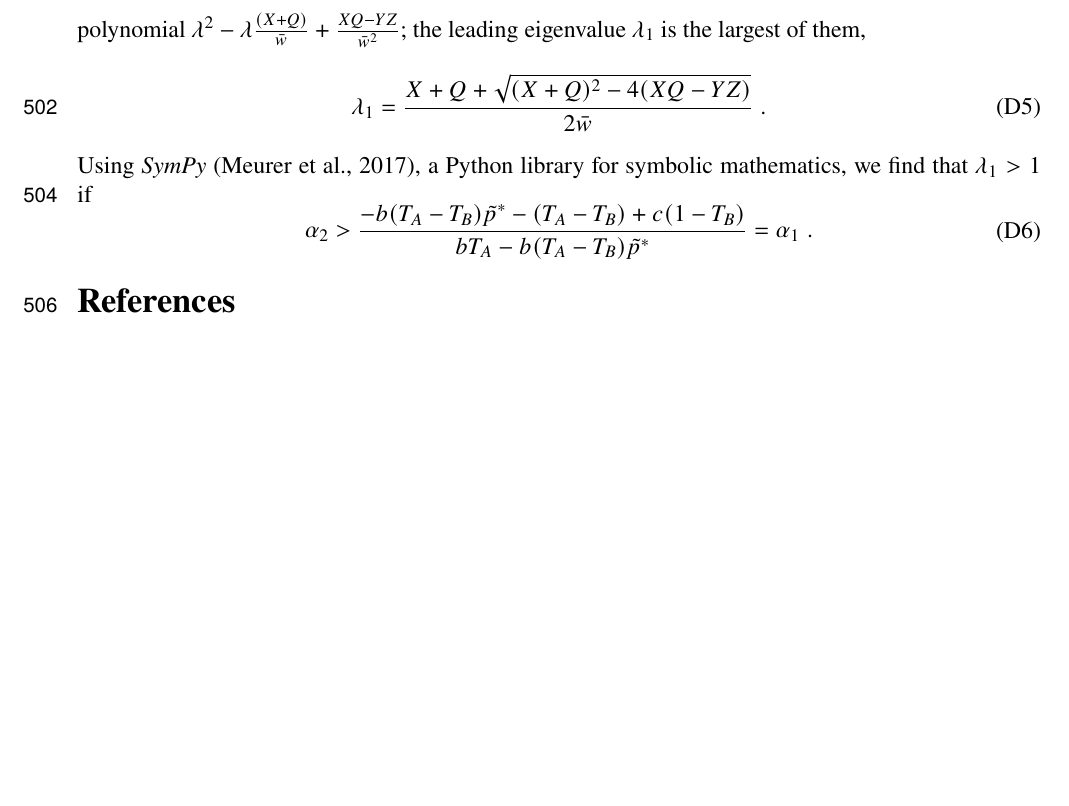
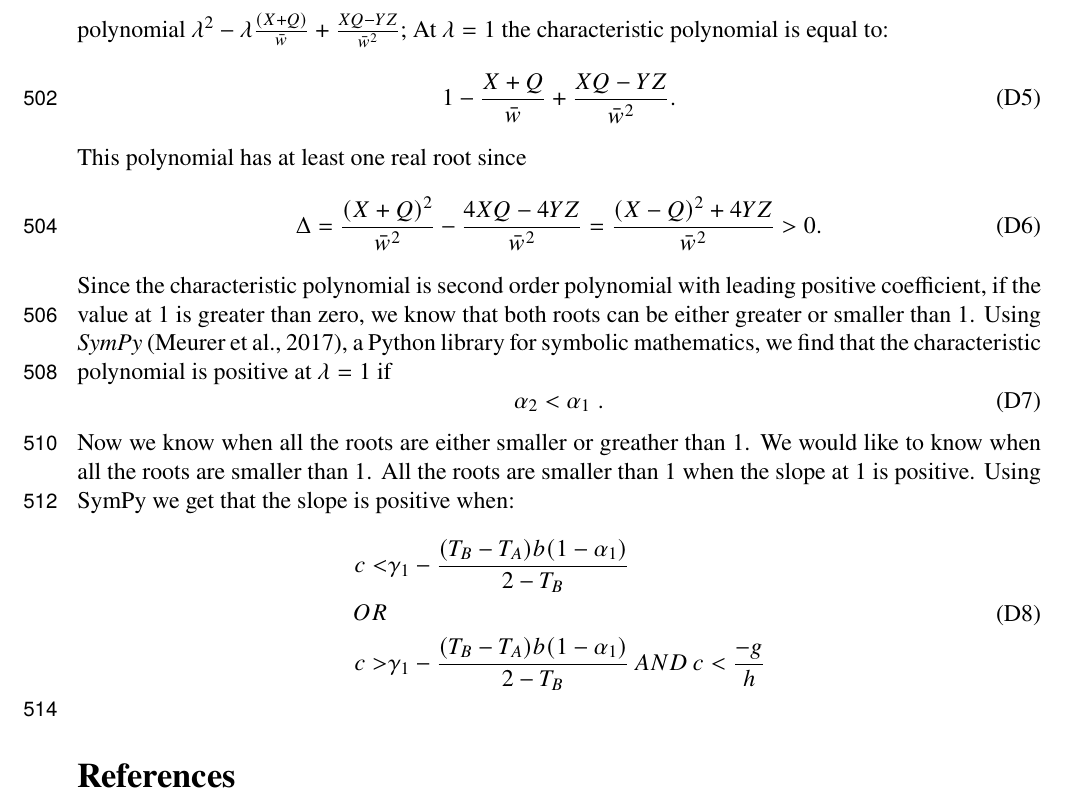
Before and after one commit to yoavram-lab/CulturalCooperation, a LaTeX paper (ms/main.tex): part of page 15 of 25, cut so that both start at the same text, the shorter picture padded with empty space. Compiled offline with pdfLaTeX.

Commit message:
sympy + notebook - add more condition to the proof

```diff
--- a/ms/main.tex
+++ b/ms/main.tex
@@ -875,20 +875,30 @@ The elements of $\mathbf{L}^*_{ex}$ are derived from \autoref{eq:next_gen_p_1},
 \end{equation}
 
 If both eigenvalues of $\mathbf{L}^*_{ex}$ are less than 1, then the equilibrium $\vec{\tilde{p}^*}$ is externally stable and allele $m$ cannot invade the population of allele $M$.
-These eigenvalues are the root of the characteristic polynomial $\lambda^2 -\lambda \frac{(X+Q)}{\bar{w}} + \frac{XQ - YZ}{\bar{w}^2}$; the leading eigenvalue $\lambda_1$ is the largest of them,
-\begin{equation} \label{eq:eigenvalues}
-  \lambda_1 = \frac{X+Q + \sqrt{(X+Q)^2 - 4(XQ-YZ)}}{2\bar{w}} \;.
+These eigenvalues are the root of the characteristic polynomial $\lambda^2 -\lambda \frac{(X+Q)}{\bar{w}} + \frac{XQ - YZ}{\bar{w}^2}$; At $\lambda = 1$ the characteristic polynomial is equal to:
+\begin{equation} \label{eq:characteristic_at_1}
+  1-\frac{X+Q}{\bar{w}} + \frac{XQ-YZ}{\bar{w}^2}.
 \end{equation}
-Using \emph{SymPy} \citep{Meurer2017}, a Python library for symbolic mathematics, we find that $\lambda_1 > 1$ if
-\begin{equation} \label{eq:eigenvalues_greater_than_1_condition}
+This polynomial has at least one real root since
+\begin{equation} \label{eq:delta}
+  \Delta = \frac{(X+Q)^2}{\bar{w}^2}-\frac{4XQ-4YZ}{\bar{w}^2}=\frac{(X-Q)^2+4YZ}{\bar{w}^2} > 0.
+\end{equation}
+Since the characteristic polynomial is second order polynomial with leading positive coefficient, if the value at 1 is greater than zero, we know that both roots can be either greater or smaller than 1.
+Using \emph{SymPy} \citep{Meurer2017}, a Python library for symbolic mathematics, we find that the characteristic polynomial is positive at $\lambda = 1$ if
+\begin{equation} \label{eq:both_roots_greater_or_smaller_than_1_condition}
 \begin{aligned}
- \alpha_2 >
- \frac{-b (T_A-T_B) \tilde{p}^* - (T_A - T_B)  + c (1-T_B)}{bT_A - b (T_A-T_B) \tilde{p}^*} = %\\
-% \frac{-\frac{c(1-T_B) - b \alpha_1 T_A - (T_A - T_B)}{1-\alpha_1} - (T_A - T_B)  + c (1-T_B)}{bT_A - \frac{c(1-T_B) - b \alpha_1 T_A - (T_A - T_B)}{1-\alpha_1}} = \\
-% \frac{\frac{-c(1-T_B) + b \alpha_1 T_A + (T_A - T_B)- (1-\alpha_1)(T_A - T_B)  + (1-\alpha_1)c (1-T_B)}{1-\alpha_1}}{\frac{(1-\alpha_1)bT_A - c(1-T_B) + b \alpha_1 T_A + (T_A - T_B)}{1-\alpha_1}} = \\
-%  \frac{-c(1-T_B) + b \alpha_1 T_A + (T_A - T_B)- (1-\alpha_1)(T_A - T_B)  + (1-\alpha_1)c (1-T_B)}{(1-\alpha_1)bT_A - c(1-T_B) + b \alpha_1 T_A + (T_A - T_B)} = \\
-%\frac{\alpha_1 b  T_A + \alpha_1 (T_A - T_B)  - \alpha_1 c (1-T_B)}{bT_A - c(1-T_B) + (T_A - T_B)} =
-\alpha_1 \;.
+ \alpha_2 < \alpha_1 \;.
 \end{aligned}
 \end{equation}
+Now we know when all the roots are either smaller or greather than 1. We would like to know when all the roots are smaller than 1.
+All the roots are smaller than 1 when the slope at 1 is positive.
+Using SymPy we get that the slope is positive when:
+\begin{equation} \label{eq:eigenvalues_smaller_than_1_condition}
+  \begin{aligned}
+   c < &\gamma_1 - \frac{(T_B-T_A)b(1-\alpha_1)}{2-T_B} \\
+   OR \\
+   c > &\gamma_1 - \frac{(T_B-T_A)b(1-\alpha_1)}{2-T_B} \, AND\, c<\frac{-g}{h}
+  \end{aligned}
+  \end{equation}
+\end{appendices}
 
```
Also changed, not shown: ms/main.pdf, ms/main.tex (3 more changed lines), 1 other file.
